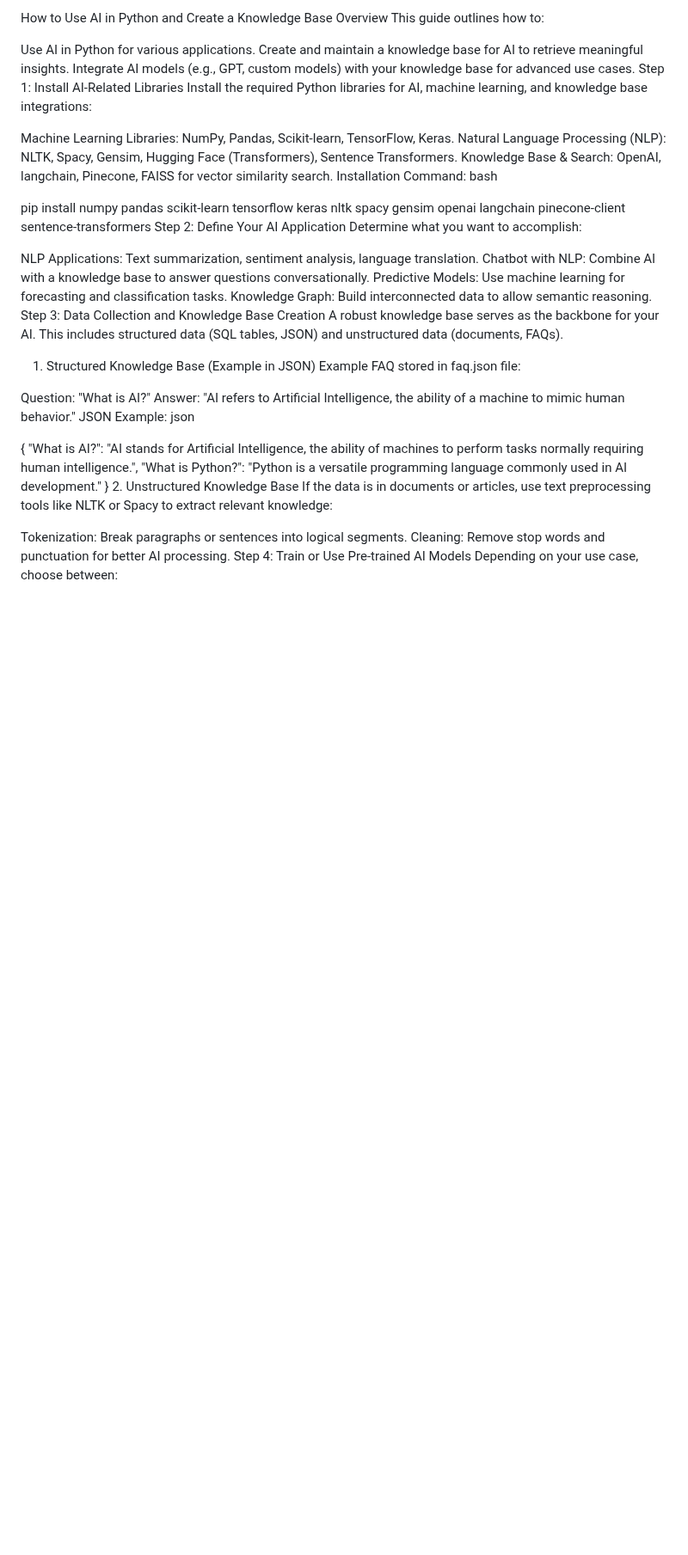
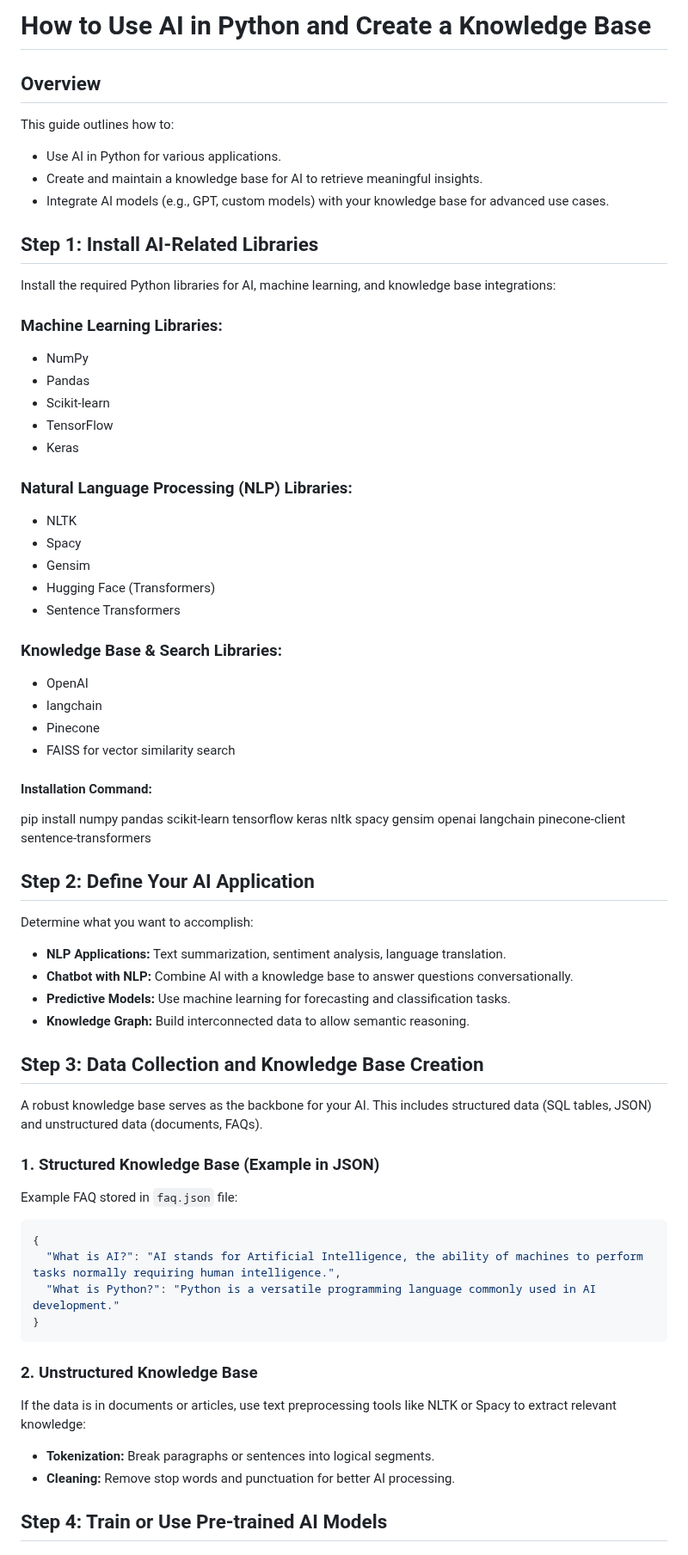
Before and after one commit to smaruf/python-study, a Markdown page: src/nlp/process.md, the part around one of its changes. Shown at 86% size. Drawn GitHub-style; blank space fills up the shorter version.

````diff
--- a/src/nlp/process.md
+++ b/src/nlp/process.md
@@ -1,49 +1,60 @@
-How to Use AI in Python and Create a Knowledge Base
-Overview
+# How to Use AI in Python and Create a Knowledge Base
+
+## Overview
 This guide outlines how to:
+- Use AI in Python for various applications.
+- Create and maintain a knowledge base for AI to retrieve meaningful insights.
+- Integrate AI models (e.g., GPT, custom models) with your knowledge base for advanced use cases.
 
-Use AI in Python for various applications.
-Create and maintain a knowledge base for AI to retrieve meaningful insights.
-Integrate AI models (e.g., GPT, custom models) with your knowledge base for advanced use cases.
-Step 1: Install AI-Related Libraries
+## Step 1: Install AI-Related Libraries
 Install the required Python libraries for AI, machine learning, and knowledge base integrations:
 
-Machine Learning Libraries: NumPy, Pandas, Scikit-learn, TensorFlow, Keras.
-Natural Language Processing (NLP): NLTK, Spacy, Gensim, Hugging Face (Transformers), Sentence Transformers.
-Knowledge Base & Search: OpenAI, langchain, Pinecone, FAISS for vector similarity search.
-Installation Command:
-bash
+### Machine Learning Libraries:
+- NumPy
+- Pandas
+- Scikit-learn
+- TensorFlow
+- Keras
 
+### Natural Language Processing (NLP) Libraries:
+- NLTK
+- Spacy
+- Gensim
+- Hugging Face (Transformers)
+- Sentence Transformers
 
+### Knowledge Base & Search Libraries:
+- OpenAI
+- langchain
+- Pinecone
+- FAISS for vector similarity search
+
+#### Installation Command:
 pip install numpy pandas scikit-learn tensorflow keras nltk spacy gensim openai langchain pinecone-client sentence-transformers
-Step 2: Define Your AI Application
+
+## Step 2: Define Your AI Application
 Determine what you want to accomplish:
+- **NLP Applications:** Text summarization, sentiment analysis, language translation.
+- **Chatbot with NLP:** Combine AI with a knowledge base to answer questions conversationally.
+- **Predictive Models:** Use machine learning for forecasting and classification tasks.
+- **Knowledge Graph:** Build interconnected data to allow semantic reasoning.
 
-NLP Applications: Text summarization, sentiment analysis, language translation.
-Chatbot with NLP: Combine AI with a knowledge base to answer questions conversationally.
-Predictive Models: Use machine learning for forecasting and classification tasks.
-Knowledge Graph: Build interconnected data to allow semantic reasoning.
-Step 3: Data Collection and Knowledge Base Creation
+## Step 3: Data Collection and Knowledge Base Creation
 A robust knowledge base serves as the backbone for your AI. This includes structured data (SQL tables, JSON) and unstructured data (documents, FAQs).
 
-1. Structured Knowledge Base (Example in JSON)
-Example FAQ stored in faq.json file:
-
-Question: "What is AI?"
-Answer: "AI refers to Artificial Intelligence, the ability of a machine to mimic human behavior."
-JSON Example:
-json
-
-
+### 1. Structured Knowledge Base (Example in JSON)
+Example FAQ stored in `faq.json` file:
+```json
 {
   "What is AI?": "AI stands for Artificial Intelligence, the ability of machines to perform tasks normally requiring human intelligence.",
   "What is Python?": "Python is a versatile programming language commonly used in AI development."
 }
-2. Unstructured Knowledge Base
+```
+### 2. Unstructured Knowledge Base
 If the data is in documents or articles, use text preprocessing tools like NLTK or Spacy to extract relevant knowledge:
+- **Tokenization:** Break paragraphs or sentences into logical segments.
+- **Cleaning:** Remove stop words and punctuation for better AI processing.
 
-Tokenization: Break paragraphs or sentences into logical segments.
-Cleaning: Remove stop words and punctuation for better AI processing.
-Step 4: Train or Use Pre-trained AI Models
+## Step 4: Train or Use Pre-trained AI Models
 Depending on your use case, choose between:
 
````
Also changed, not shown: other parts of src/nlp/process.md (+48 -47 lines).
